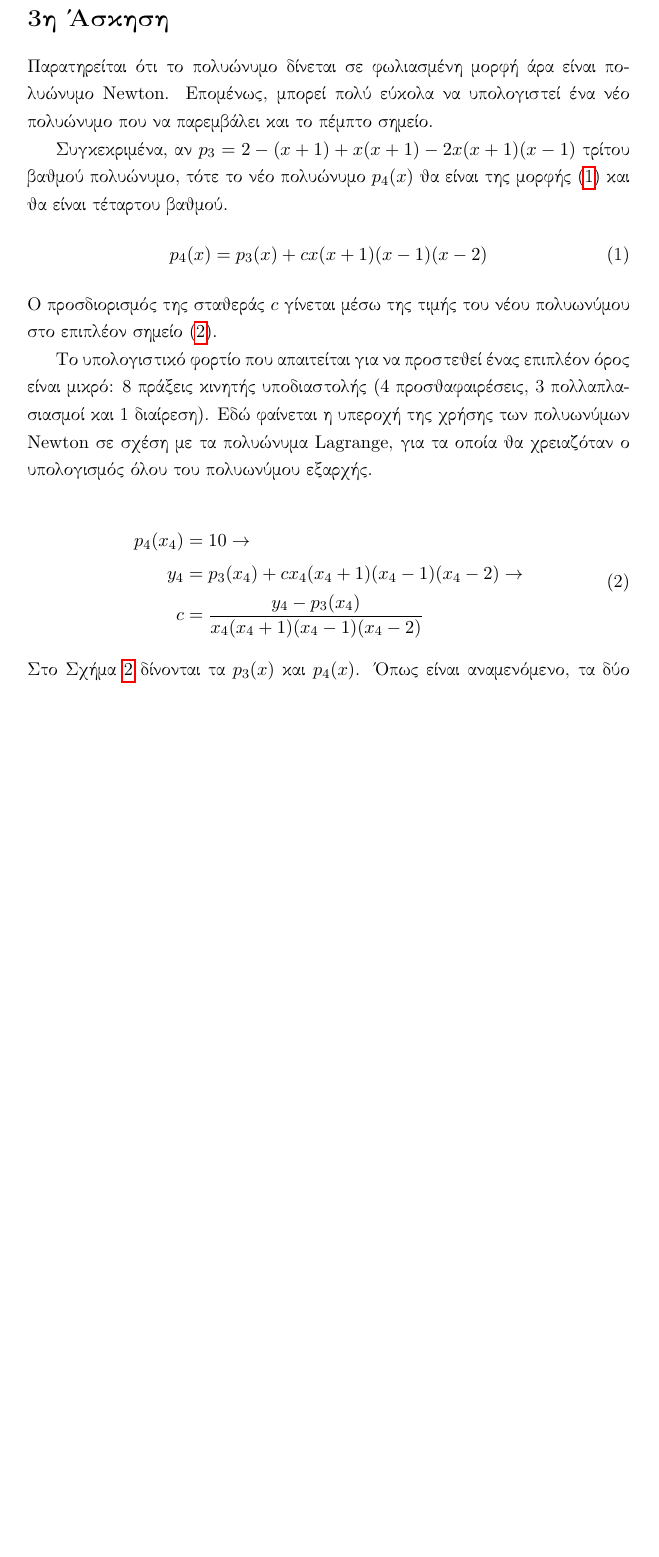
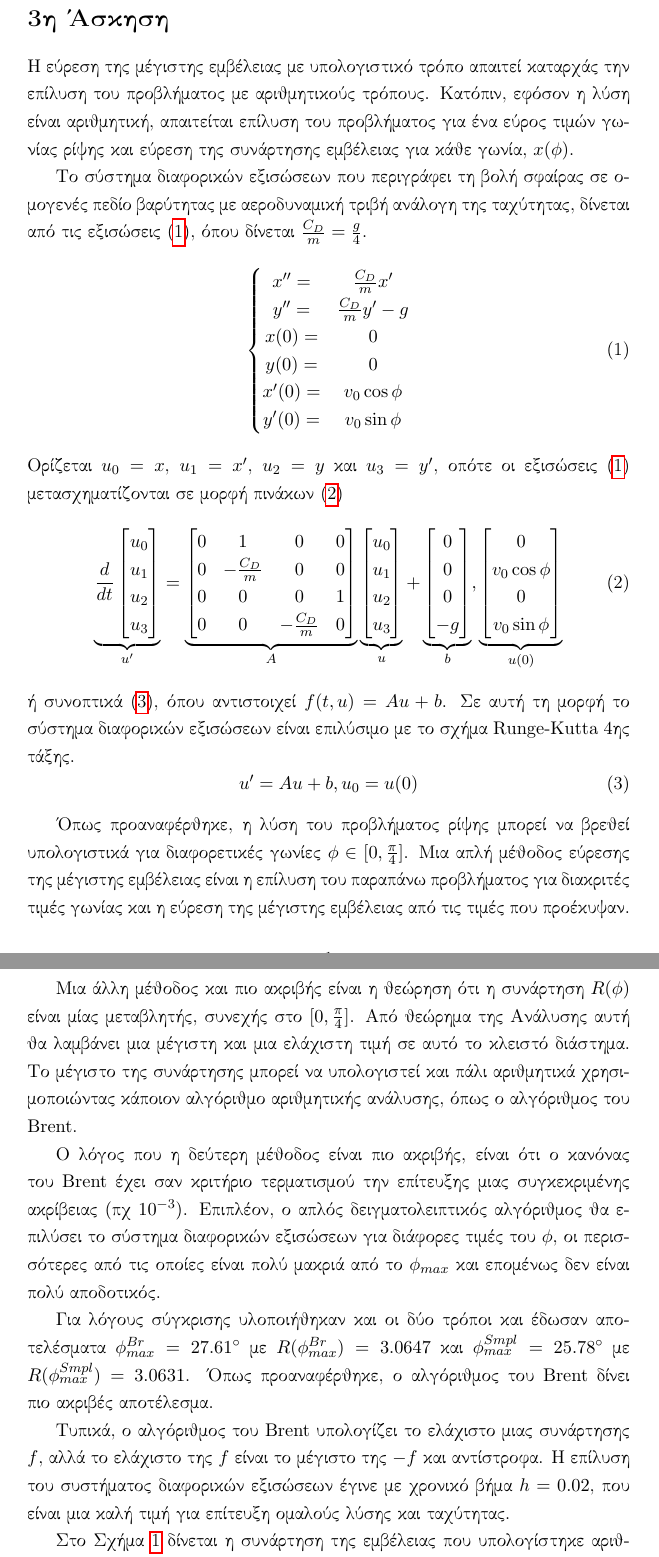
Before and after one commit to tzavellas/ComputationalPhysics, a LaTeX problem sheet (Assignment4/ask3.tex): part of page 1 of 3 before the commit and two parts of pages 1 and 2 of 3 after it, the two joined at a grey line, cut so that both start at the same text, the shorter picture padded with empty space. Compiled offline with pdfLaTeX.

Commit message:
Finish ask3

```diff
--- a/Assignment4/ask3.tex
+++ b/Assignment4/ask3.tex
@@ -2,27 +2,91 @@
 \begin{document}
 
 \section*{3η Άσκηση}
-Παρατηρείται ότι το πολυώνυμο δίνεται σε φωλιασμένη μορφή άρα είναι πολυώνυμο \textlatin{Newton}. Επομένως, μπορεί πολύ εύκολα να υπολογιστεί ένα νέο πολυώνυμο που να παρεμβάλει και το πέμπτο σημείο.
+Η εύρεση της μέγιστης εμβέλειας με υπολογιστικό τρόπο απαιτεί καταρχάς την επίλυση του προβλήματος με αριθμητικούς τρόπους. Κατόπιν, εφόσον η λύση είναι αριθμητική, απαιτείται επίλυση του προβλήματος για ένα εύρος τιμών γωνίας ρίψης και εύρεση της συνάρτησης εμβέλειας για κάθε γωνία, $x(\phi)$.
 
-Συγκεκριμένα, αν $p_3=2-(x+1)+x(x+1)-2x(x+1)(x-1)$ τρίτου βαθμού πολυώνυμο, τότε το νέο πολυώνυμο $p_4(x)$ θα είναι της μορφής (\ref{eq:newton_extraterm}) και θα είναι τέταρτου βαθμού.
+Το σύστημα διαφορικών εξισώσεων που περιγράφει τη βολή σφαίρας σε ομογενές πεδίο βαρύτητας με αεροδυναμική τριβή ανάλογη της ταχύτητας, δίνεται από τις εξισώσεις (\ref{eq:newton_equations2}), όπου δίνεται $\frac{C_D}{m}=\frac{g}{4}$.
 \begin{equation}
-p_4(x) = p_3(x) + cx(x+1)(x-1)(x-2)
-\label{eq:newton_extraterm}
+\left\{
+\begin{matrix}
+x'' =& \frac{C_D}{m}x' \\
+y'' =& \frac{C_D}{m}y'-g \\
+x(0) =& 0 \\
+y(0) =& 0 \\
+x'(0) =& v_0 \cos \phi \\
+y'(0) =& v_0 \sin \phi
+\end{matrix}
+\right.
+\label{eq:newton_equations2}
 \end{equation}
-Ο προσδιορισμός της σταθεράς $c$ γίνεται μέσω της τιμής του νέου πολυωνύμου στο επιπλέον σημείο (\ref{eq:newton_extraterm_constant}).
+Ορίζεται $u_0=x$, $u_1=x'$, $u_2=y$ και $u_3=y'$, οπότε οι εξισώσεις (\ref{eq:newton_equations2}) μετασχηματίζονται σε μορφή πινάκων (\ref{eq:newton_equations_matrix2})
+\begin{equation}
+\underbrace{\frac{d}{dt}\left[
+	\begin{matrix}
+	u_0 \\
+	u_1 \\
+	u_2 \\
+	u_3
+	\end{matrix}
+	\right]
+}_{u'}
+=
+\underbrace{\left[
+	\begin{matrix}
+	0 & 1 & 0 & 0\\
+	0 & -\frac{C_D}{m} & 0 & 0\\
+	0 & 0 & 0 & 1\\
+	0 & 0 & -\frac{C_D}{m} & 0
+	\end{matrix}
+	\right]
+}_{A}
+\underbrace{\left[
+	\begin{matrix}
+	u_0 \\
+	u_1 \\
+	u_2 \\
+	u_3
+	\end{matrix}
+	\right]
+}_{u}
++
+\underbrace{\left[
+	\begin{matrix}
+	0 \\
+	0 \\
+	0 \\
+	-g
+	\end{matrix}
+	\right]
+}_{b}
+,
+\underbrace{\left[
+	\begin{matrix}
+	0 \\
+	v_0\cos\phi \\
+	0 \\
+	v_0 \sin\phi
+	\end{matrix}
+	\right]
+}_{u(0)}
+\label{eq:newton_equations_matrix2}
+\end{equation}
+ή συνοπτικά (\ref{eq:newton_equations_symb2}), όπου αντιστοιχεί $f(t, u)=Au + b$. Σε αυτή τη μορφή το σύστημα διαφορικών εξισώσεων είναι επιλύσιμο με το σχήμα \textlatin{Runge-Kutta} 4ης τάξης.
+\begin{equation}
+u' = Au + b, u_0=u(0)
+\label{eq:newton_equations_symb2}
+\end{equation}
 
-Το υπολογιστικό φορτίο που απαιτείται για να προστεθεί ένας επιπλέον όρος είναι μικρό: 8 πράξεις κινητής υποδιαστολής (4 προσθαφαιρέσεις, 3 πολλαπλασιασμοί και 1 διαίρεση). Εδώ φαίνεται η υπεροχή της χρήσης των πολυωνύμων \textlatin{Newton} σε σχέση με τα πολυώνυμα \textlatin{Lagrange}, για τα οποία θα χρειαζόταν ο υπολογισμός όλου του πολυωνύμου εξαρχής.
+Όπως προαναφέρθηκε, η λύση του προβλήματος ρίψης μπορεί να βρεθεί υπολογιστικά για διαφορετικές γωνίες $\phi\in[0, \frac{\pi}{4}]$. Μια απλή μέθοδος εύρεσης της μέγιστης εμβέλειας είναι η επίλυση του παραπάνω προβλήματος για διακριτές τιμές γωνίας και η εύρεση της μέγιστης εμβέλειας από τις τιμές που προέκυψαν.
 
-\begin{equation}
-\begin{split}
-p_4(x_4) &= 10 \rightarrow \\
- y_4 &= p_3(x_4) + cx_4(x_4+1)(x_4-1)(x_4-2) \rightarrow \\
- c &= \frac{y_4-p_3(x_4)}{x_4(x_4+1)(x_4-1)(x_4-2)}
-\end{split}
-\label{eq:newton_extraterm_constant}
-\end{equation}
-Στο Σχήμα \ref{fig:ex3} δίνονται τα $p_3(x)$ και $p_4(x)$. Όπως είναι αναμενόμενο, τα δύο πολυώνυμα είναι σχετικά κοντά μέχρι το $(2,-7)$ και αποκλίνουν σημαντικά μετά από αυτό.
+Μια άλλη μέθοδος και πιο ακριβής είναι η θεώρηση ότι η συνάρτηση $R(\phi)$ είναι μίας μεταβλητής, συνεχής στο $[0, \frac{\pi}{4}]$. Από θεώρημα της Ανάλυσης αυτή θα λαμβάνει μια μέγιστη και μια ελάχιστη τιμή σε αυτό το κλειστό διάστημα. Το μέγιστο της συνάρτησης μπορεί να υπολογιστεί και πάλι αριθμητικά χρησιμοποιώντας κάποιον αλγόριθμο αριθμητικής ανάλυσης, όπως ο αλγόριθμος του \textlatin{Brent}.
 
+Ο λόγος που η δεύτερη μέθοδος είναι πιο ακριβής, είναι ότι ο κανόνας του \textlatin{Brent} έχει σαν κριτήριο τερματισμού την επίτευξης μιας συγκεκριμένης ακρίβειας (πχ $10^{-3}$). Επιπλέον, ο απλός δειγματολειπτικός αλγόριθμος θα επιλύσει το σύστημα διαφορικών εξισώσεων για διάφορες τιμές του $\phi$, οι περισσότερες από τις οποίες είναι πολύ μακριά από το $\phi_{max}$ και επομένως δεν είναι πολύ αποδοτικός.
+
+Για λόγους σύγκρισης υλοποιήθηκαν και οι δύο τρόποι και έδωσαν αποτελέσματα $\phi^{Br}_{max}=27.61^\circ$ με $R(\phi^{Br}_{max})=3.0647$ και $\phi^{Smpl}_{max}=25.78^\circ$ με $R(\phi^{Smpl}_{max})=3.0631$. Όπως προαναφέρθηκε, ο αλγόριθμος του \textlatin{Brent} δίνει πιο ακριβές αποτέλεσμα.
+
+Τυπικά, ο αλγόριθμος του \textlatin{Brent} υπολογίζει το ελάχιστο μιας συνάρτησης $f$, αλλά το ελάχιστο της $f$ είναι το μέγιστο της $-f$ και αντίστροφα. Η επίλυση του συστήματος διαφορικών εξισώσεων έγινε με χρονικό βήμα $h=0.02$, που είναι μια καλή τιμή για επίτευξη ομαλούς λύσης και ταχύτητας.
+
+Στο Σχήμα \ref{fig:ex3a} δίνεται η συνάρτηση της εμβέλειας που υπολογίστηκε αριθμητικά. Στο Σχήμα \ref{fig:ex3b} δίνεται η τροχιά του βλήματος για την γωνία μέγιστης εμβέλειας.
 \begin{figure}[hp]
 	\includegraphics[width=0.9\textwidth]{ex3a.eps}
 	\centering
@@ -31,2 +98,3 @@ p_4(x_4) &= 10 \rightarrow \\
+	\label{fig:ex3b}
 \end{figure}
 
```
Also changed, not shown: Assignment4/ask1.tex (+2 -2 lines), Assignment4/ask2.tex (+3 -3 lines), Assignment4/ask3.pdf (added), Assignment4/assignment4.pdf, Assignment4/ex3a.eps, Assignment4/ex3b.eps, Assignment4/run.pdf, Assignment4/ask3.tex (15 more changed lines), 1 other file.
